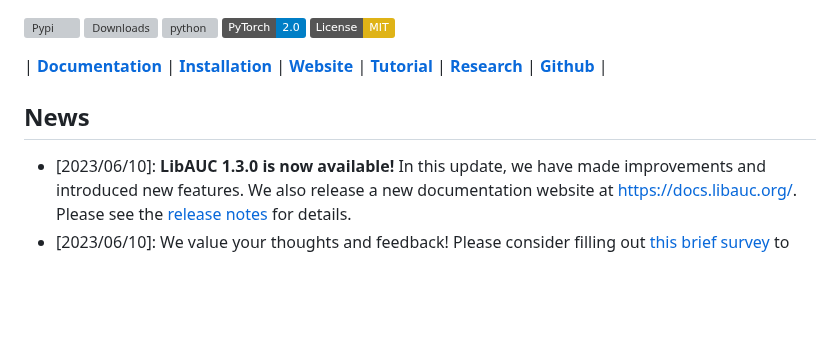
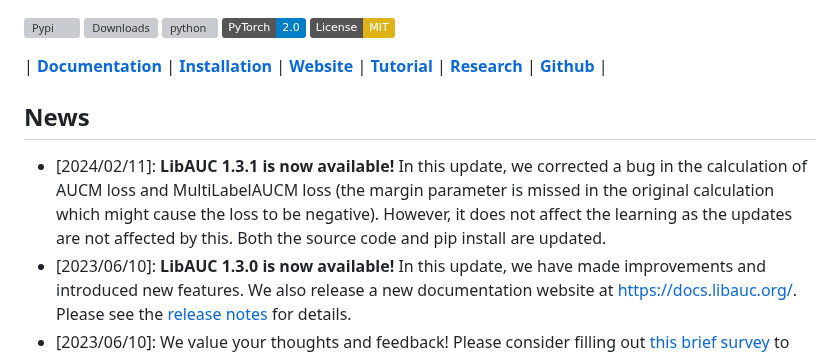
Before and after one commit to Optimization-AI/LibAUC, a Markdown page: README.md, the part around the change. GitHub-like rendering; badges without logos; blank space fills up the shorter version; grey boxes are pictures that could not be loaded.

```diff
--- a/README.md
+++ b/README.md
@@ -34,6 +34,7 @@ LibAUC: A Deep Learning Library for X-Risk Optimization
 
 News
 ---
+- [2024/02/11]: **LibAUC 1.3.1 is now available!** In this update, we  corrected a bug in the calculation of AUCM loss and MultiLabelAUCM loss (the margin parameter is missed in the original calculation which might cause the loss to be negative). However, it does not affect the learning as the updates are not affected by this. Both the source code and pip install are updated.
 - [2023/06/10]: **LibAUC 1.3.0 is now available!** In this update, we have made improvements and introduced new features. We also release a new documentation website at [https://docs.libauc.org/](https://docs.libauc.org/). Please see the [release notes](https://github.com/Optimization-AI/LibAUC/releases) for details.
 - [2023/06/10]: We value your thoughts and feedback! Please consider filling out [this brief survey](https://forms.gle/oWNtjN9kLT51CMdf9) to guide our future developments. Thank you!
 
```
